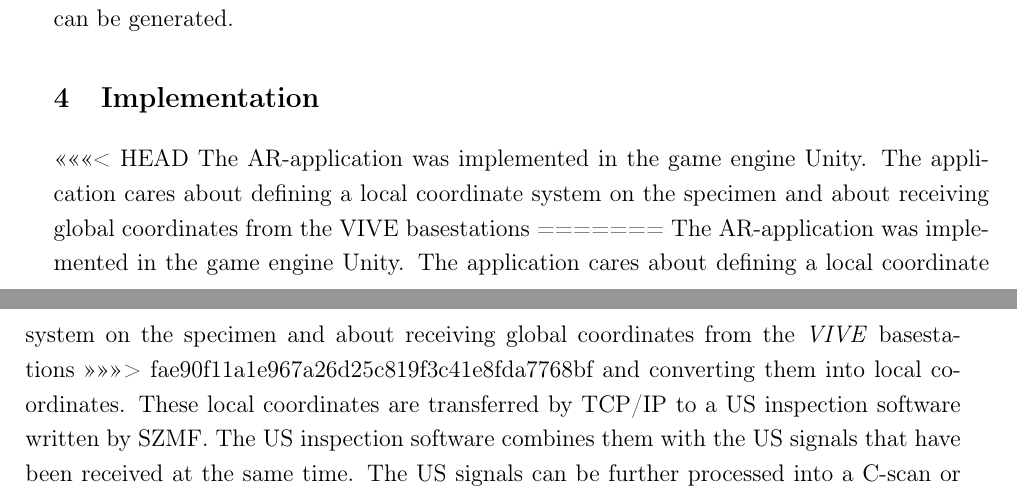
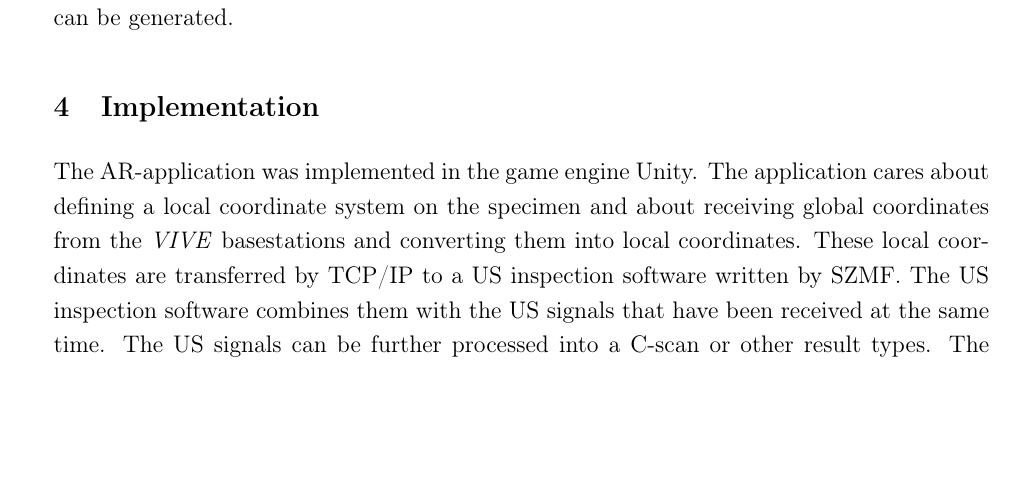
Before and after one commit to Ahrdie/ARinNDT, a LaTeX document (Paper.tex): two parts of pages 3 and 4 of 8 before the commit and part of page 3 of 8 after it, the two joined at a grey line, cut so that both start at the same text, the shorter picture padded with empty space. Compiled offline with pdfLaTeX.

Commit message:
Fixed merge typos

```diff
--- a/Paper.tex
+++ b/Paper.tex
@@ -90,16 +85,7 @@ There, the data is combined with the measurements received by the probe and a C-
 generated.
 
 \section{Implementation}
-<<<<<<< HEAD
-The AR-application was implemented in the game engine Unity. The application cares about defining a local coordinate
-system on the specimen and about receiving
-global coordinates from the VIVE basestations
-=======
-The AR-application was implemented in the game engine Unity. The application cares about defining a local coordinate
-system on the specimen and about receiving
-global coordinates from the \textit{VIVE} basestations
->>>>>>> fae90f11a1e967a26d25c819f3c41e8fda7768bf
-and converting them into local coordinates.
+The AR-application was implemented in the game engine Unity. The application cares about defining a local coordinate system on the specimen and about receiving global coordinates from the \textit{VIVE} basestations and converting them into local coordinates.
 These local coordinates are transferred by TCP/IP to a US inspection software written by SZMF.
 The US inspection software combines them with the US signals that have been received
 at the same time. The US signals can be further processed into a C-scan or other result types.
```
Also changed, not shown: Paper.tex (5 more changed lines).
